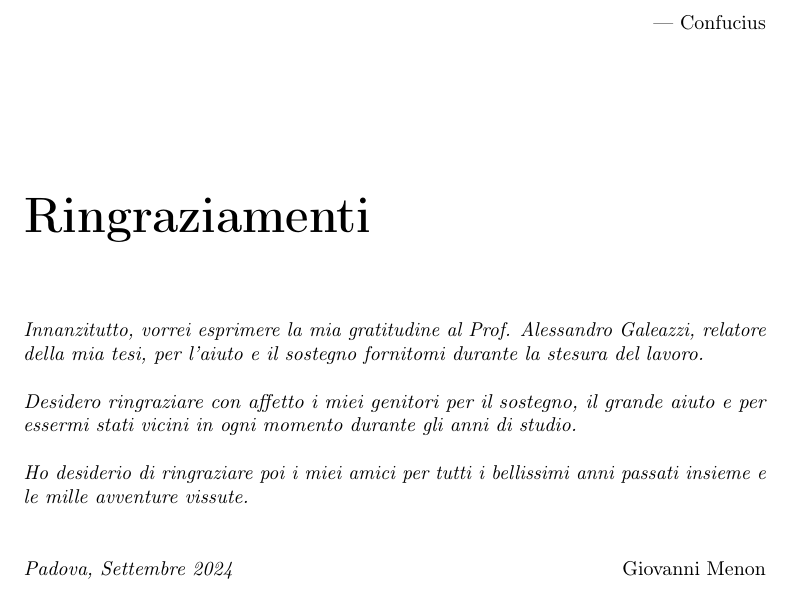
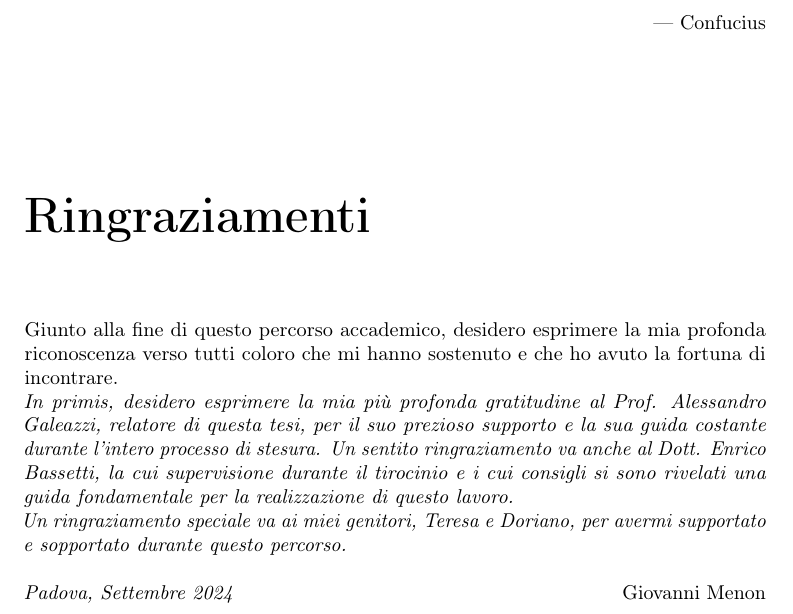
Before and after one commit to GiovanniMenon/Evaluating-Quic-Resilience-Selective-Traffic-Manipulation-, a LaTeX thesis (thesis.tex, which reads preface/acknowledgements.tex): part of page 5 of 53, cut so that both start at the same text. Compiled offline with pdfLaTeX.

Commit message:
ringraziamenti

```diff
--- a/preface/acknowledgements.tex
+++ b/preface/acknowledgements.tex
@@ -19,11 +19,12 @@
 
 \chapter*{Ringraziamenti}
 
-\noindent \textit{Innanzitutto, vorrei esprimere la mia gratitudine al Prof. \myProf, relatore della mia tesi, per l'aiuto e il sostegno fornitomi durante la stesura del lavoro.}\\
+Giunto alla fine di questo percorso accademico, desidero esprimere la mia profonda riconoscenza verso tutti coloro che mi hanno sostenuto e che ho avuto la fortuna di incontrare.
+\\
+\noindent \textit{In primis, desidero esprimere la mia più profonda gratitudine al Prof. \myProf, relatore di questa tesi, per il suo prezioso supporto e la sua guida costante durante l'intero processo di stesura. Un sentito ringraziamento va anche al Dott. \myTutor, la cui supervisione durante il tirocinio e i cui consigli si sono rivelati una guida fondamentale per la realizzazione di questo lavoro.}\
 
-\noindent \textit{Desidero ringraziare con affetto i miei genitori per il sostegno, il grande aiuto e per essermi stati vicini in ogni momento durante gli anni di studio.}\\
+\noindent \textit{Un ringraziamento speciale va ai miei genitori, Teresa e Doriano, per avermi supportato e sopportato durante questo percorso.}
 
-\noindent \textit{Ho desiderio di ringraziare poi i miei amici per tutti i bellissimi anni passati insieme e le mille avventure vissute.}\\
 \bigskip
 
 \noindent\textit{\myLocation, \myTime}
```
